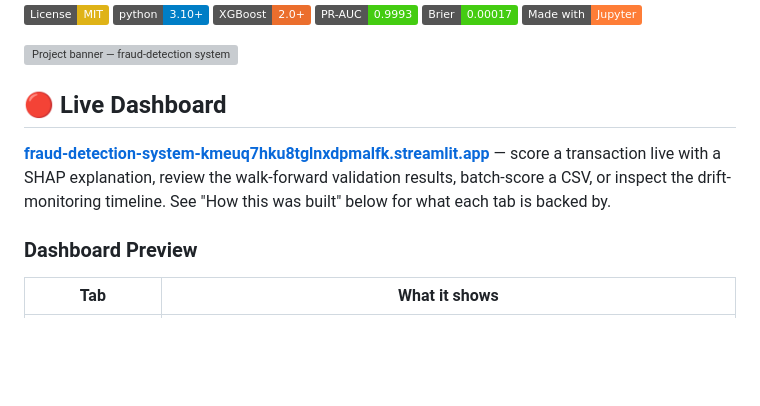
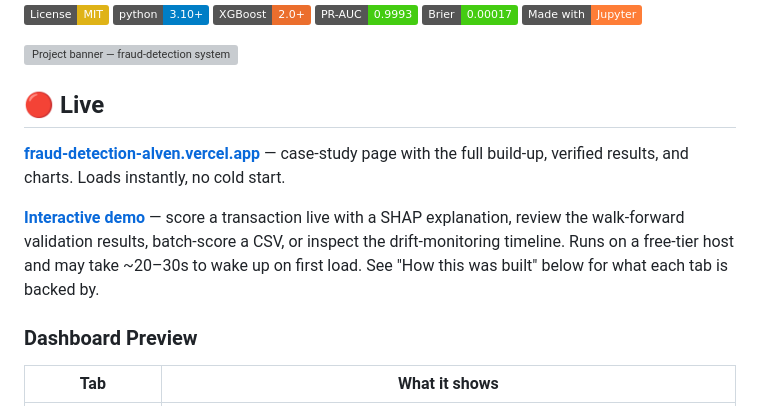
Before and after one commit to alvenyuka/Fraud-Detection-System, a Markdown page: README.md, the part around the change. Drawn GitHub-style; badges without logos; blank space fills up the shorter version; grey boxes are pictures that could not be loaded.

Commit message:
Add static case-study site as primary live link
The Streamlit Community Cloud dashboard hibernates after inactivity and
can take 30s+ to cold-start, showing a "gone to sleep" screen to anyone
clicking the README's live link. Added an always-on static case-study
page (fraud-detection-alven.vercel.app) as the primary link; Streamlit
stays linked as the secondary interactive demo, labeled with the
cold-start caveat.

```diff
--- a/README.md
+++ b/README.md
@@ -11,9 +11,11 @@
 
 ![Project banner — fraud-detection system on PaySim mobile-money data](banner.svg)
 
-## 🔴 Live Dashboard
+## 🔴 Live
 
-**[fraud-detection-system-kmeuq7hku8tglnxdpmalfk.streamlit.app](https://fraud-detection-system-kmeuq7hku8tglnxdpmalfk.streamlit.app/)** — score a transaction live with a SHAP explanation, review the walk-forward validation results, batch-score a CSV, or inspect the drift-monitoring timeline. See "How this was built" below for what each tab is backed by.
+**[fraud-detection-alven.vercel.app](https://fraud-detection-alven.vercel.app)** — case-study page with the full build-up, verified results, and charts. Loads instantly, no cold start.
+
+**[Interactive demo](https://fraud-detection-system-kmeuq7hku8tglnxdpmalfk.streamlit.app/)** — score a transaction live with a SHAP explanation, review the walk-forward validation results, batch-score a CSV, or inspect the drift-monitoring timeline. Runs on a free-tier host and may take ~20–30s to wake up on first load. See "How this was built" below for what each tab is backed by.
 
 ### Dashboard Preview
 
```
